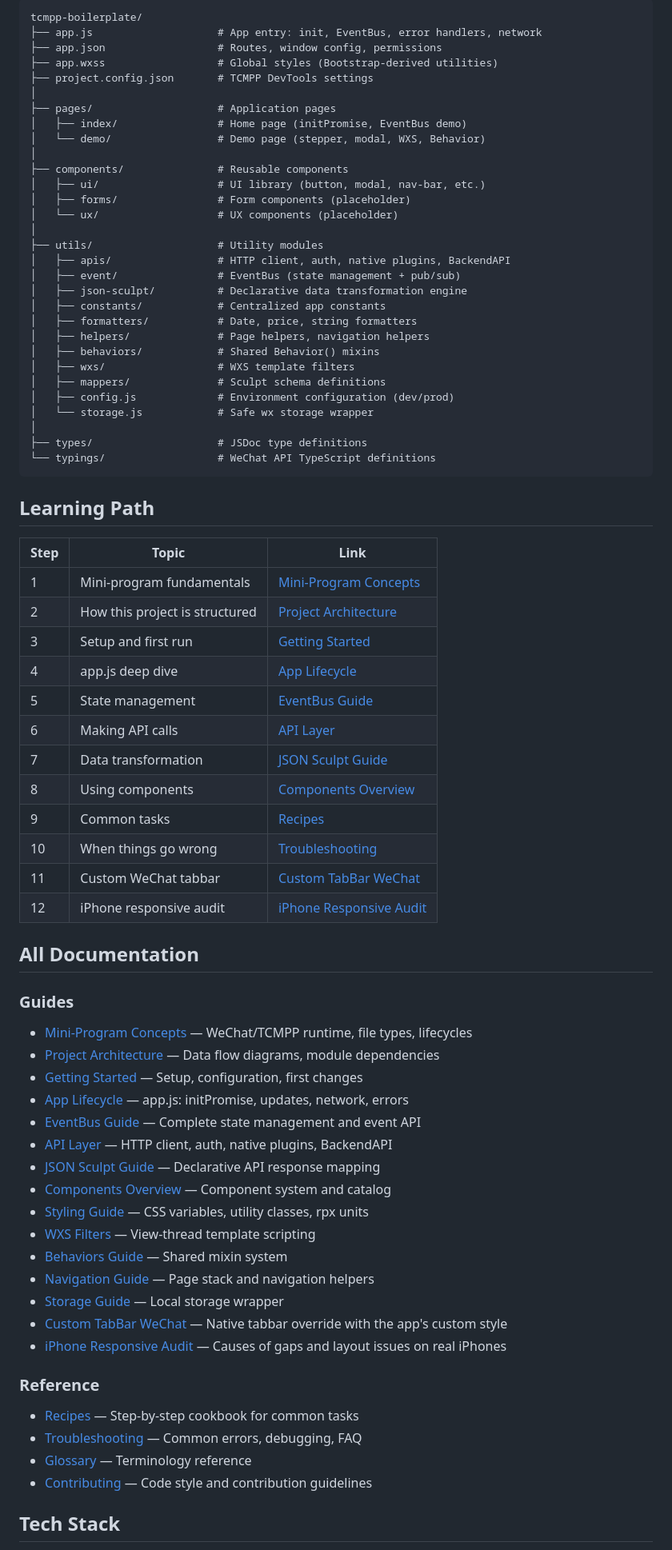
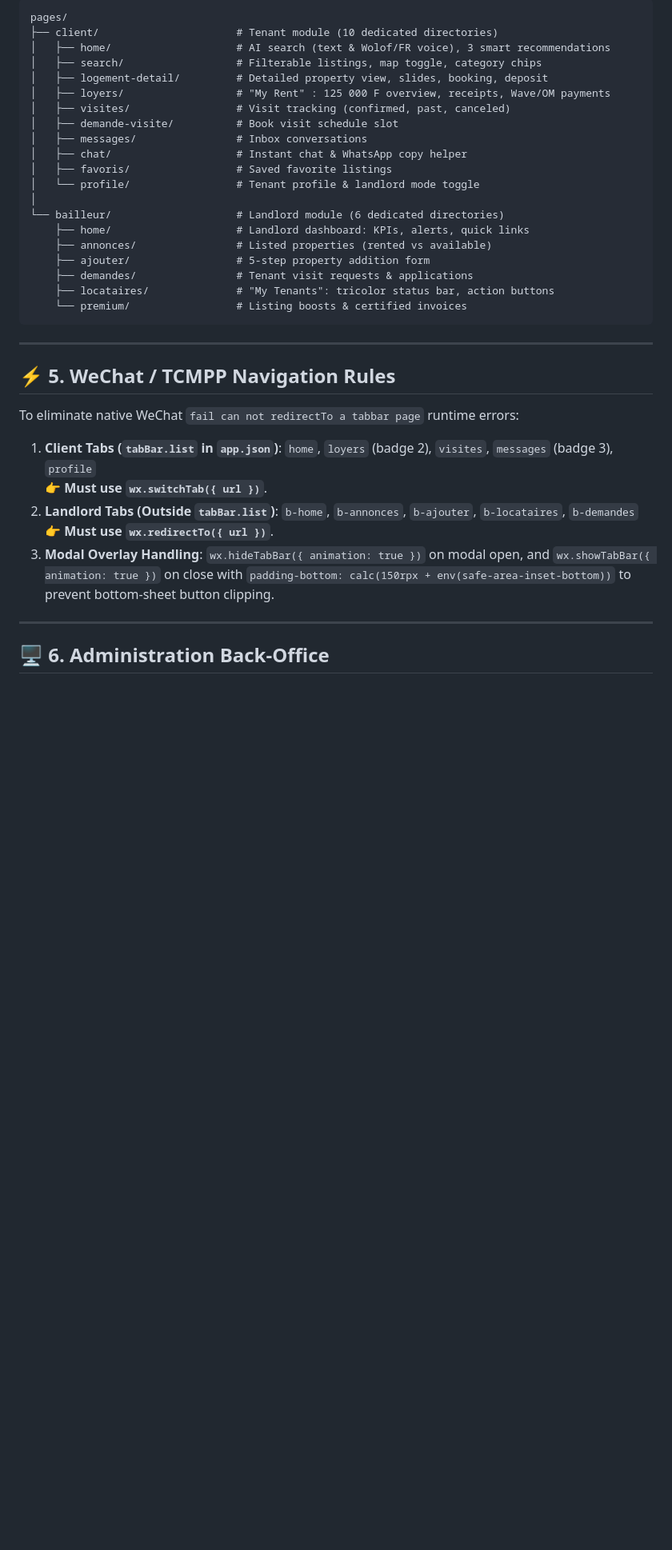
Before and after one commit to MalickDevWeb/sama_loyer, a Markdown page: README.md, the part around one of its changes. Shown at 80% size. Drawn GitHub-style; blank space fills up the shorter version.

````diff
--- a/README.md
+++ b/README.md
@@ -29,78 +60,43 @@ A production-ready foundation for building TCMPP (Tencent Cloud Mini Program Pla
 
 ```
-tcmpp-boilerplate/
-├── app.js                    # App entry: init, EventBus, error handlers, network
-├── app.json                  # Routes, window config, permissions
-├── app.wxss                  # Global styles (Bootstrap-derived utilities)
-├── project.config.json       # TCMPP DevTools settings
+pages/
+├── client/                      # Tenant module (10 dedicated directories)
+│   ├── home/                    # AI search (text & Wolof/FR voice), 3 smart recommendations
+│   ├── search/                  # Filterable listings, map toggle, category chips
+│   ├── logement-detail/         # Detailed property view, slides, booking, deposit
+│   ├── loyers/                  # "My Rent" : 125 000 F overview, receipts, Wave/OM payments
+│   ├── visites/                 # Visit tracking (confirmed, past, canceled)
+│   ├── demande-visite/          # Book visit schedule slot
+│   ├── messages/                # Inbox conversations
+│   ├── chat/                    # Instant chat & WhatsApp copy helper
+│   ├── favoris/                 # Saved favorite listings
+│   └── profile/                 # Tenant profile & landlord mode toggle
 │
-├── pages/                    # Application pages
-│   ├── index/                # Home page (initPromise, EventBus demo)
-│   └── demo/                 # Demo page (stepper, modal, WXS, Behavior)
-│
-├── components/               # Reusable components
-│   ├── ui/                   # UI library (button, modal, nav-bar, etc.)
-│   ├── forms/                # Form components (placeholder)
-│   └── ux/                   # UX components (placeholder)
-│
-├── utils/                    # Utility modules
-│   ├── apis/                 # HTTP client, auth, native plugins, BackendAPI
-│   ├── event/                # EventBus (state management + pub/sub)
-│   ├── json-sculpt/          # Declarative data transformation engine
-│   ├── constants/            # Centralized app constants
-│   ├── formatters/           # Date, price, string formatters
-│   ├── helpers/              # Page helpers, navigation helpers
-│   ├── behaviors/            # Shared Behavior() mixins
-│   ├── wxs/                  # WXS template filters
-│   ├── mappers/              # Sculpt schema definitions
-│   ├── config.js             # Environment configuration (dev/prod)
-│   └── storage.js            # Safe wx storage wrapper
-│
-├── types/                    # JSDoc type definitions
-└── typings/                  # WeChat API TypeScript definitions
+└── bailleur/                    # Landlord module (6 dedicated directories)
+    ├── home/                    # Landlord dashboard: KPIs, alerts, quick links
+    ├── annonces/                # Listed properties (rented vs available)
+    ├── ajouter/                 # 5-step property addition form
+    ├── demandes/                # Tenant visit requests & applications
+    ├── locataires/              # "My Tenants": tricolor status bar, action buttons
+    └── premium/                 # Listing boosts & certified invoices
 ```
 
-## Learning Path
+---
 
-| Step | Topic | Link |
-|------|-------|------|
-| 1 | Mini-program fundamentals | [Mini-Program Concepts](docs/01-mini-program-concepts.md) |
-| 2 | How this project is structured | [Project Architecture](docs/02-project-architecture.md) |
-| 3 | Setup and first run | [Getting Started](docs/03-getting-started.md) |
-| 4 | app.js deep dive | [App Lifecycle](docs/04-app-lifecycle.md) |
-| 5 | State management | [EventBus Guide](docs/05-eventbus-guide.md) |
-| 6 | Making API calls | [API Layer](docs/06-api-layer.md) |
-| 7 | Data transformation | [JSON Sculpt Guide](docs/07-json-sculpt-guide.md) |
-| 8 | Using components | [Components Overview](docs/08-components-overview.md) |
-| 9 | Common tasks | [Recipes](docs/14-recipes.md) |
-| 10 | When things go wrong | [Troubleshooting](docs/15-troubleshooting.md) |
-| 11 | Custom WeChat tabbar | [Custom TabBar WeChat](docs/17-custom-tab-bar.md) |
-| 12 | iPhone responsive audit | [iPhone Responsive Audit](docs/README-responsive-iphone.md) |
+## ⚡ 5. WeChat / TCMPP Navigation Rules
 
-## All Documentation
+To eliminate native WeChat `fail can not redirectTo a tabbar page` runtime errors:
 
-### Guides
-- [Mini-Program Concepts](docs/01-mini-program-concepts.md) — WeChat/TCMPP runtime, file types, lifecycles
-- [Project Architecture](docs/02-project-architecture.md) — Data flow diagrams, module dependencies
-- [Getting Started](docs/03-getting-started.md) — Setup, configuration, first changes
-- [App Lifecycle](docs/04-app-lifecycle.md) — app.js: initPromise, updates, network, errors
-- [EventBus Guide](docs/05-eventbus-guide.md) — Complete state management and event API
-- [API Layer](docs/06-api-layer.md) — HTTP client, auth, native plugins, BackendAPI
-- [JSON Sculpt Guide](docs/07-json-sculpt-guide.md) — Declarative API response mapping
-- [Components Overview](docs/08-components-overview.md) — Component system and catalog
-- [Styling Guide](docs/09-styling-guide.md) — CSS variables, utility classes, rpx units
-- [WXS Filters](docs/10-wxs-filters.md) — View-thread template scripting
-- [Behaviors Guide](docs/11-behaviors-guide.md) — Shared mixin system
-- [Navigation Guide](docs/12-navigation-guide.md) — Page stack and navigation helpers
-- [Storage Guide](docs/13-storage-guide.md) — Local storage wrapper
-- [Custom TabBar WeChat](docs/17-custom-tab-bar.md) — Native tabbar override with the app's custom style
-- [iPhone Responsive Audit](docs/README-responsive-iphone.md) — Causes of gaps and layout issues on real iPhones
+1. **Client Tabs (`tabBar.list` in `app.json`)**:
+   `home`, `loyers` (badge 2), `visites`, `messages` (badge 3), `profile`
+   👉 **Must use `wx.switchTab({ url })`**.
+2. **Landlord Tabs (Outside `tabBar.list`)**:
+   `b-home`, `b-annonces`, `b-ajouter`, `b-locataires`, `b-demandes`
+   👉 **Must use `wx.redirectTo({ url })`**.
+3. **Modal Overlay Handling**:
+   `wx.hideTabBar({ animation: true })` on modal open, and `wx.showTabBar({ animation: true })` on close with `padding-bottom: calc(150rpx + env(safe-area-inset-bottom))` to prevent bottom-sheet button clipping.
 
-### Reference
-- [Recipes](docs/14-recipes.md) — Step-by-step cookbook for common tasks
-- [Troubleshooting](docs/15-troubleshooting.md) — Common errors, debugging, FAQ
-- [Glossary](docs/16-glossary.md) — Terminology reference
-- [Contributing](CONTRIBUTING.md) — Code style and contribution guidelines
+---
 
-## Tech Stack
+## 🖥️ 6. Administration Back-Office
 
````
Also changed, not shown: other parts of README.md (+61 -28 lines), README.fr.md (+150 -95 lines).
